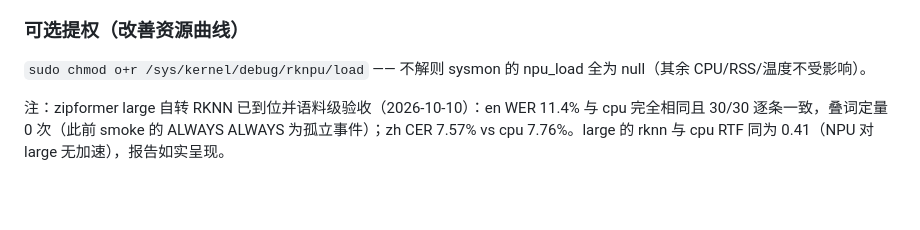
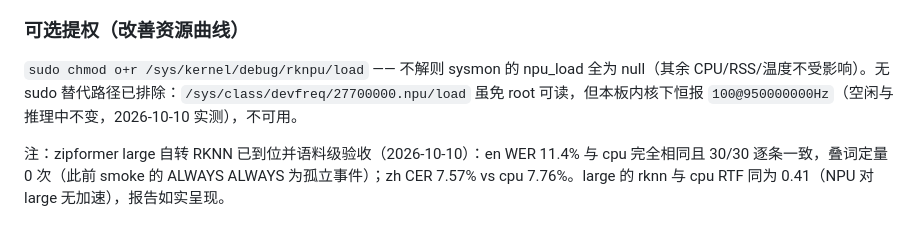
Before and after one commit to Wkstr/rk3576-speech-bench, a Markdown page: AGENTS.md, the part around the change. GitHub-like rendering; blank space fills up the shorter version.

Commit message:
docs: rule out sudo-free NPU load via devfreq (constant on this kernel)

```diff
--- a/AGENTS.md
+++ b/AGENTS.md
@@ -37,7 +37,7 @@ TTS 矩阵跑完（`bash bench/run_p3.sh`）：RTF matcha 0.25 < piper-en 0.32 <
 
 ### 可选提权（改善资源曲线）
 
-`sudo chmod o+r /sys/kernel/debug/rknpu/load` —— 不解则 sysmon 的 npu_load 全为 null（其余 CPU/RSS/温度不受影响）。
+`sudo chmod o+r /sys/kernel/debug/rknpu/load` —— 不解则 sysmon 的 npu_load 全为 null（其余 CPU/RSS/温度不受影响）。无 sudo 替代路径已排除：`/sys/class/devfreq/27700000.npu/load` 虽免 root 可读，但本板内核下恒报 `100@950000000Hz`（空闲与推理中不变，2026-10-10 实测），不可用。
 
 注：zipformer large 自转 RKNN 已到位并语料级验收（2026-10-10）：en WER 11.4% 与 cpu 完全相同且 30/30 逐条一致，叠词定量 0 次（此前 smoke 的 ALWAYS ALWAYS 为孤立事件）；zh CER 7.57% vs cpu 7.76%。large 的 rknn 与 cpu RTF 同为 0.41（NPU 对 large 无加速），报告如实呈现。
 
```
